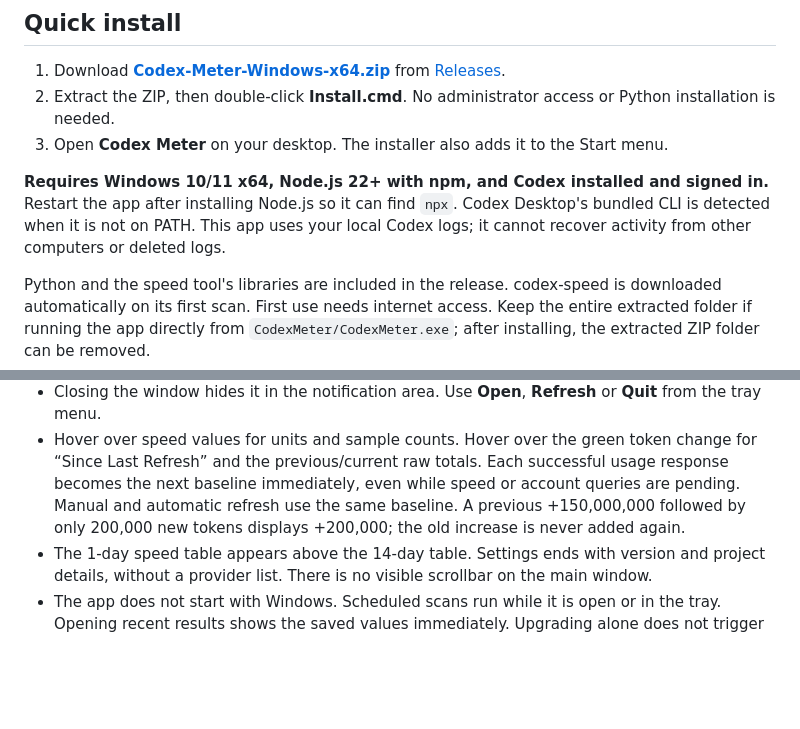
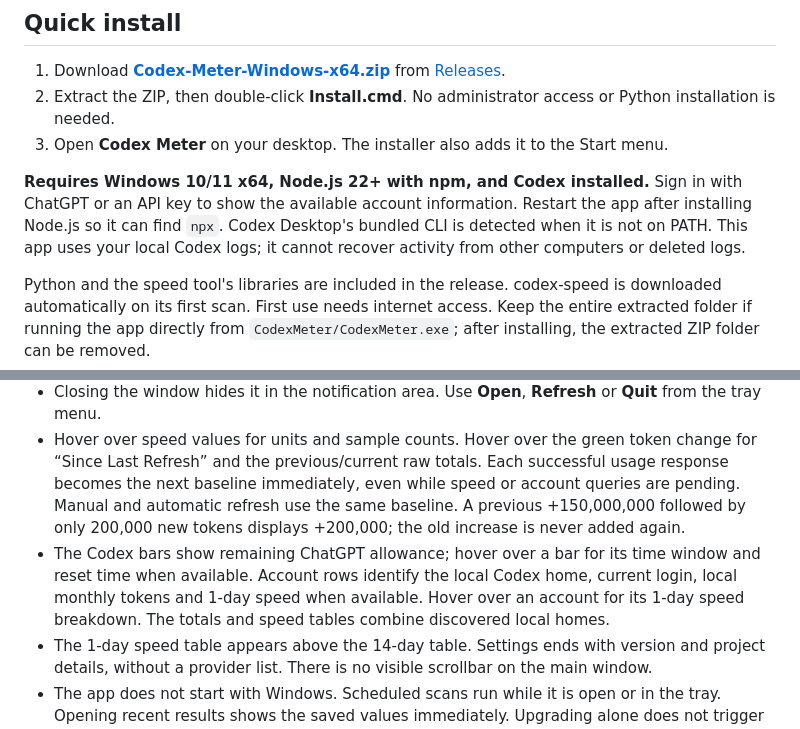
Before and after one commit to HenryTeo27/ai-agent-usage-speed-app, a Markdown page: README.md, 2 parts joined by grey strips. Rendered like a GitHub page; blank space fills up the shorter version.

```diff
--- a/README.md
+++ b/README.md
@@ -24,7 +24,7 @@ Windows [registry change notifications](https://learn.microsoft.com/en-us/window
 3. Open **Codex Meter** on your desktop. The installer also adds it to the Start menu.
 
 
-**Requires Windows 10/11 x64, Node.js 22+ with npm, and Codex installed and signed in.** Restart the app after installing Node.js so it can find `npx`. Codex Desktop's bundled CLI is detected when it is not on PATH. This app uses your local Codex logs; it cannot recover activity from other computers or deleted logs.
+**Requires Windows 10/11 x64, Node.js 22+ with npm, and Codex installed.** Sign in with ChatGPT or an API key to show the available account information. Restart the app after installing Node.js so it can find `npx`. Codex Desktop's bundled CLI is detected when it is not on PATH. This app uses your local Codex logs; it cannot recover activity from other computers or deleted logs.
 
 Python and the speed tool's libraries are included in the release. codex-speed is downloaded automatically on its first scan. First use needs internet access. Keep the entire extracted folder if running the app directly from `CodexMeter/CodexMeter.exe`; after installing, the extracted ZIP folder can be removed.
 
@@ -36,6 +36,7 @@ Python and the speed tool's libraries are included in the release. codex-speed i
 - Only one app window runs at a time. Opening another copy restores the existing window, including one hidden in the tray.
 - Closing the window hides it in the notification area. Use **Open**, **Refresh** or **Quit** from the tray menu.
 - Hover over speed values for units and sample counts. Hover over the green token change for “Since Last Refresh” and the previous/current raw totals. Each successful usage response becomes the next baseline immediately, even while speed or account queries are pending. Manual and automatic refresh use the same baseline. A previous +150,000,000 followed by only 200,000 new tokens displays +200,000; the old increase is never added again.
+- The Codex bars show remaining ChatGPT allowance; hover over a bar for its time window and reset time when available. Account rows identify the local Codex home, current login, local monthly tokens and 1-day speed when available. Hover over an account for its 1-day speed breakdown. The totals and speed tables combine discovered local homes.
 - The 1-day speed table appears above the 14-day table. Settings ends with version and project details, without a provider list. There is no visible scrollbar on the main window.
 - The app does not start with Windows. Scheduled scans run while it is open or in the tray. Opening recent results shows the saved values immediately. Upgrading alone does not trigger a scan; scheduled refresh runs only when due.
 
```
Also changed, not shown: other parts of README.md (+13 -3 lines), docs/screenshot-dark.png, docs/screenshot-light.png, 8 other files.
